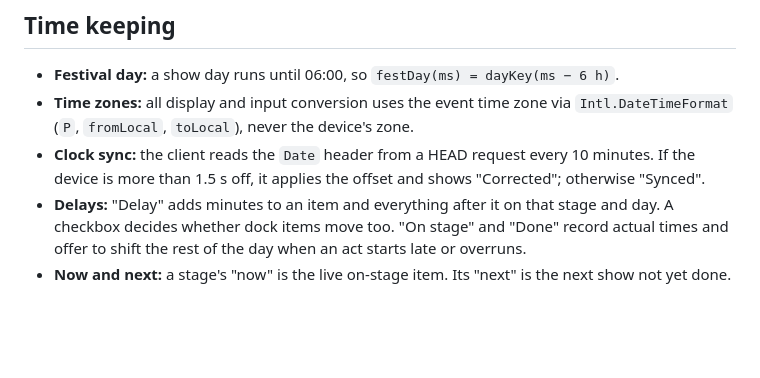
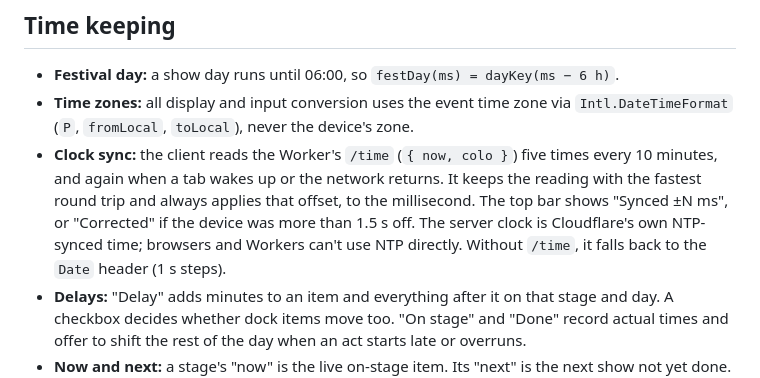
Before and after one commit to matsbristol/showctrl, a Markdown page: CLAUDE.md, the part around the change. Rendered like a GitHub page; blank space fills up the shorter version.

Commit message:
CLAUDE.md: describe the new clock sync
Co-Authored-By: Claude Opus 5.5 <noreply@anthropic.com>

```diff
--- a/CLAUDE.md
+++ b/CLAUDE.md
@@ -133,7 +133,7 @@ Each stage has a template (`stage.template`, defaults in `DEFAULT_TPL`). `buildD
 
 - **Festival day:** a show day runs until 06:00, so `festDay(ms) = dayKey(ms − 6 h)`.
 - **Time zones:** all display and input conversion uses the event time zone via `Intl.DateTimeFormat` (`P`, `fromLocal`, `toLocal`), never the device's zone.
-- **Clock sync:** the client reads the `Date` header from a HEAD request every 10 minutes. If the device is more than 1.5 s off, it applies the offset and shows "Corrected"; otherwise "Synced".
+- **Clock sync:** the client reads the Worker's `/time` (`{ now, colo }`) five times every 10 minutes, and again when a tab wakes up or the network returns. It keeps the reading with the fastest round trip and always applies that offset, to the millisecond. The top bar shows "Synced ±N ms", or "Corrected" if the device was more than 1.5 s off. The server clock is Cloudflare's own NTP-synced time; browsers and Workers can't use NTP directly. Without `/time`, it falls back to the `Date` header (1 s steps).
 - **Delays:** "Delay" adds minutes to an item and everything after it on that stage and day. A checkbox decides whether dock items move too. "On stage" and "Done" record actual times and offer to shift the rest of the day when an act starts late or overruns.
 - **Now and next:** a stage's "now" is the live on-stage item. Its "next" is the next show not yet done. The stage display, stage clocks and overview cards all use these.
 
```
